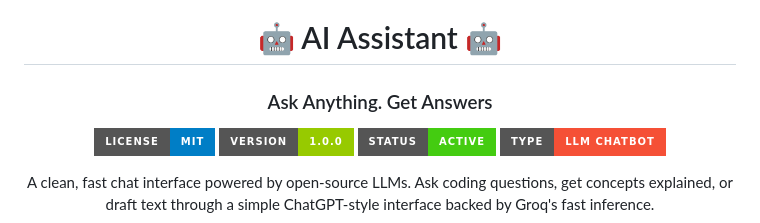
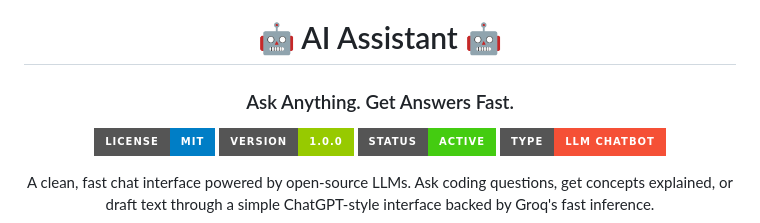
Before and after one commit to kschouhanpali-coder/AI_Chatbot, a Markdown page: README.md, the part around the change. Drawn GitHub-style; badges without logos.

```diff
--- a/README.md
+++ b/README.md
@@ -2,7 +2,7 @@
 
 # 🤖 AI Assistant 🤖
 
-### Ask Anything. Get Answers
+### Ask Anything. Get Answers Fast.
 
 ![License](https://img.shields.io/badge/License-MIT-blue?style=for-the-badge)
 ![Version](https://img.shields.io/badge/Version-1.0.0-green?style=for-the-badge)
```
